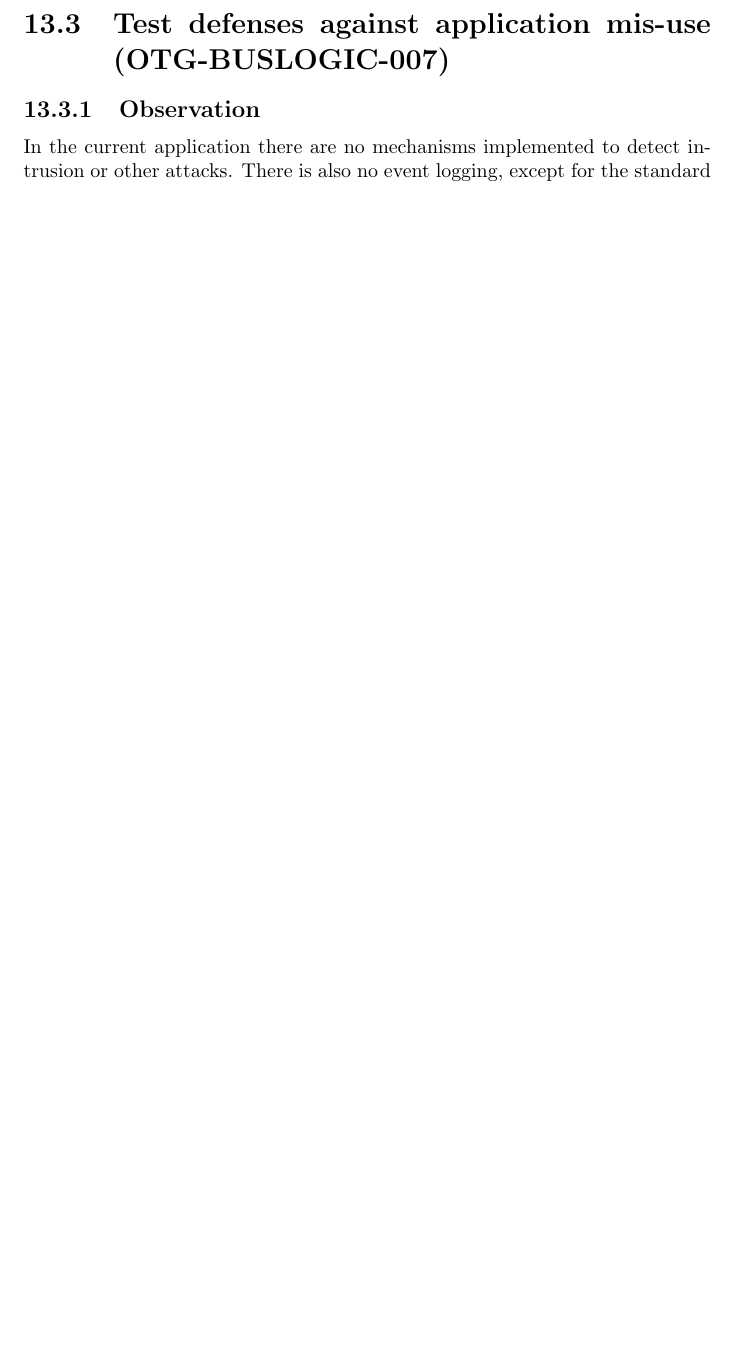
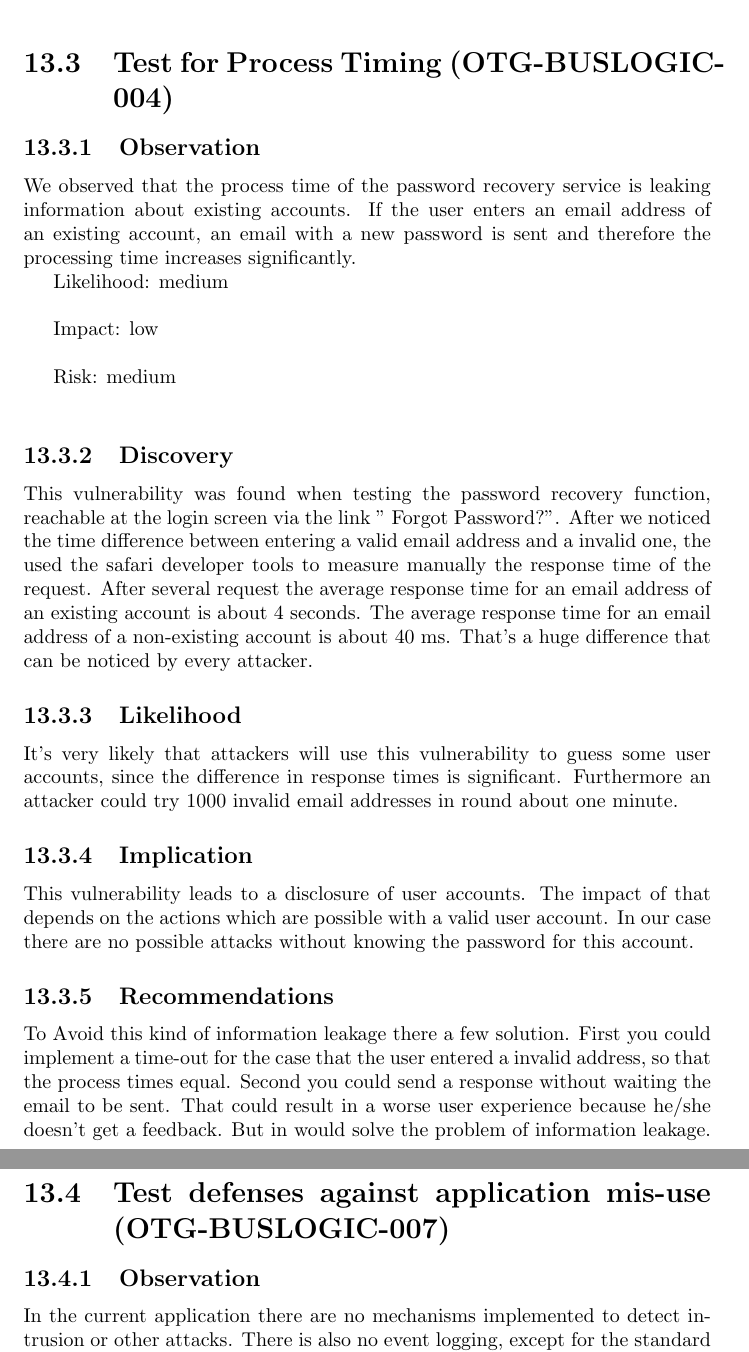
Before and after one commit to SecureCodingTeam7/Phase4, a LaTeX document (main.tex): part of page 51 of 107 before the commit and two parts of pages 51 and 52 of 108 after it, the two joined at a grey line, cut at the place of the change, the shorter picture padded with empty space. Compiled offline with pdfLaTeX.

```diff
--- a/main.tex
+++ b/main.tex
@@ -82,6 +82,7 @@
 \chapter{Found Vulnerabilities}
 \include{otg-auth-003-own}
 \include{OTG-AUTH-006-own}
+\include{OTG-BUSLOGIC-004-own}
 \include{OTG-BUSLOGIC-007-own}
 \include{OTG-BUSLOGIC-008-own}
 
```
Also changed, not shown: 2 other files.
